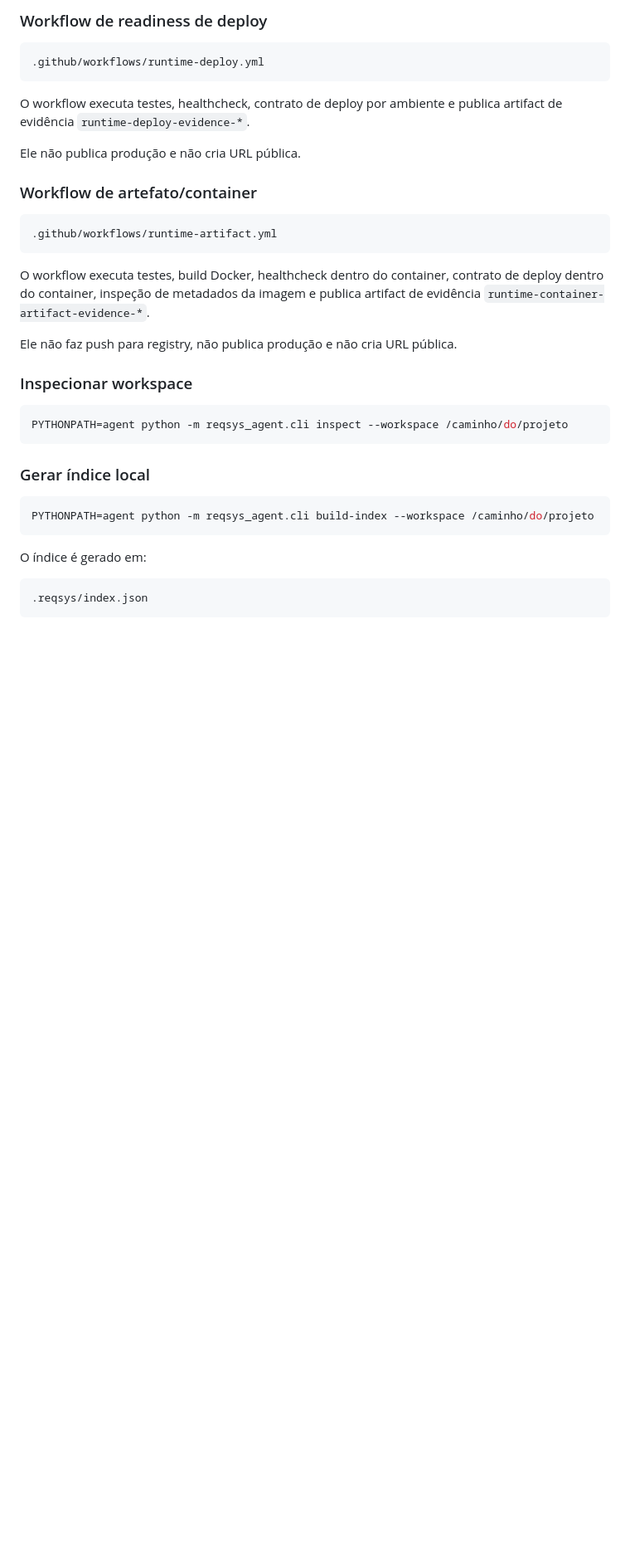
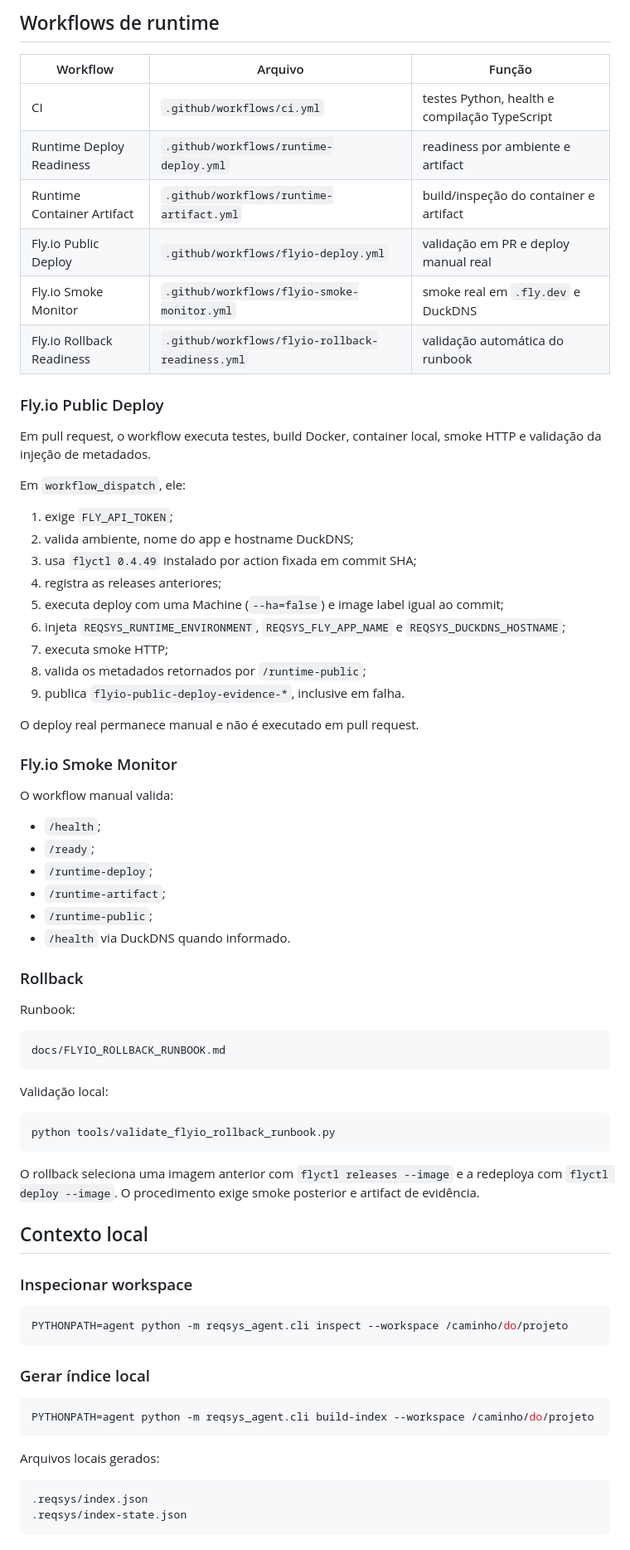
Before and after one commit to ericson-j-santos/reqsys-vscode-agent, a Markdown page: README.md, the part around one of its changes. Shown at 83% size. Drawn GitHub-style; blank space fills up the shorter version.

````diff
--- a/README.md
+++ b/README.md
@@ -145,24 +155,62 @@ docs/RUNTIME_PUBLIC_DEPLOY.md
 ```
 
-### Workflow de readiness de deploy
+## Workflows de runtime
+
+| Workflow | Arquivo | Função |
+|---|---|---|
+| CI | `.github/workflows/ci.yml` | testes Python, health e compilação TypeScript |
+| Runtime Deploy Readiness | `.github/workflows/runtime-deploy.yml` | readiness por ambiente e artifact |
+| Runtime Container Artifact | `.github/workflows/runtime-artifact.yml` | build/inspeção do container e artifact |
+| Fly.io Public Deploy | `.github/workflows/flyio-deploy.yml` | validação em PR e deploy manual real |
+| Fly.io Smoke Monitor | `.github/workflows/flyio-smoke-monitor.yml` | smoke real em `.fly.dev` e DuckDNS |
+| Fly.io Rollback Readiness | `.github/workflows/flyio-rollback-readiness.yml` | validação automática do runbook |
+
+### Fly.io Public Deploy
+
+Em pull request, o workflow executa testes, build Docker, container local, smoke HTTP e validação da injeção de metadados.
+
+Em `workflow_dispatch`, ele:
+
+1. exige `FLY_API_TOKEN`;
+2. valida ambiente, nome do app e hostname DuckDNS;
+3. usa `flyctl 0.4.49` instalado por action fixada em commit SHA;
+4. registra as releases anteriores;
+5. executa deploy com uma Machine (`--ha=false`) e image label igual ao commit;
+6. injeta `REQSYS_RUNTIME_ENVIRONMENT`, `REQSYS_FLY_APP_NAME` e `REQSYS_DUCKDNS_HOSTNAME`;
+7. executa smoke HTTP;
+8. valida os metadados retornados por `/runtime-public`;
+9. publica `flyio-public-deploy-evidence-*`, inclusive em falha.
+
+O deploy real permanece manual e não é executado em pull request.
+
+### Fly.io Smoke Monitor
+
+O workflow manual valida:
+
+- `/health`;
+- `/ready`;
+- `/runtime-deploy`;
+- `/runtime-artifact`;
+- `/runtime-public`;
+- `/health` via DuckDNS quando informado.
+
+### Rollback
+
+Runbook:
 
 ```text
-.github/workflows/runtime-deploy.yml
+docs/FLYIO_ROLLBACK_RUNBOOK.md
 ```
 
-O workflow executa testes, healthcheck, contrato de deploy por ambiente e publica artifact de evidência `runtime-deploy-evidence-*`.
+Validação local:
 
-Ele não publica produção e não cria URL pública.
-
-### Workflow de artefato/container
-
-```text
-.github/workflows/runtime-artifact.yml
+```bash
+python tools/validate_flyio_rollback_runbook.py
 ```
 
-O workflow executa testes, build Docker, healthcheck dentro do container, contrato de deploy dentro do container, inspeção de metadados da imagem e publica artifact de evidência `runtime-container-artifact-evidence-*`.
+O rollback seleciona uma imagem anterior com `flyctl releases --image` e a redeploya com `flyctl deploy --image`. O procedimento exige smoke posterior e artifact de evidência.
 
-Ele não faz push para registry, não publica produção e não cria URL pública.
+## Contexto local
 
 ### Inspecionar workspace
 
@@ -176,9 +224,10 @@ PYTHONPATH=agent python -m reqsys_agent.cli inspect --workspace /caminho/do/proj
 PYTHONPATH=agent python -m reqsys_agent.cli build-index --workspace /caminho/do/projeto
 ```
 
-O índice é gerado em:
+Arquivos locais gerados:
 
 ```text
 .reqsys/index.json
+.reqsys/index-state.json
 ```
 
````
Also changed, not shown: other parts of README.md (+89 -93 lines).
